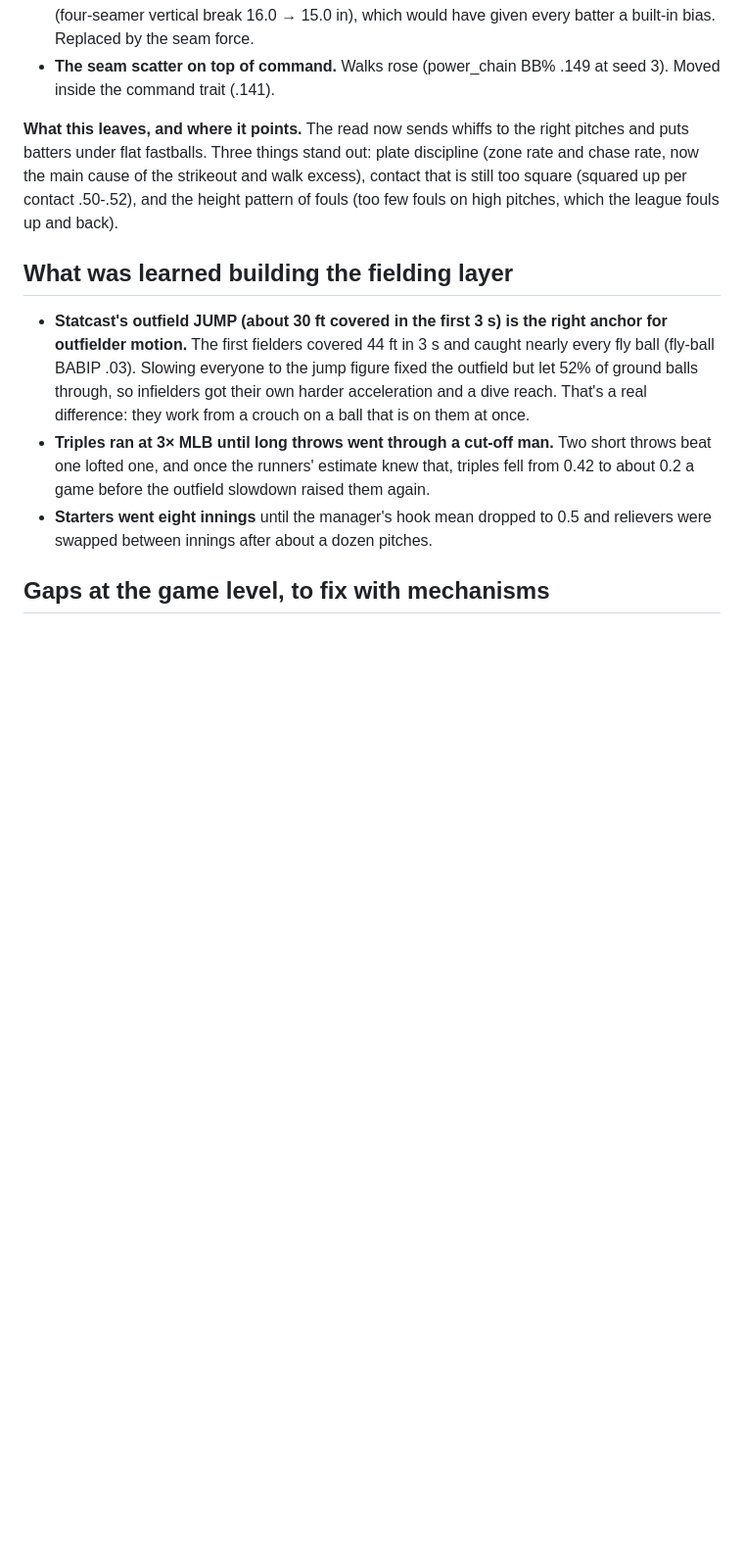
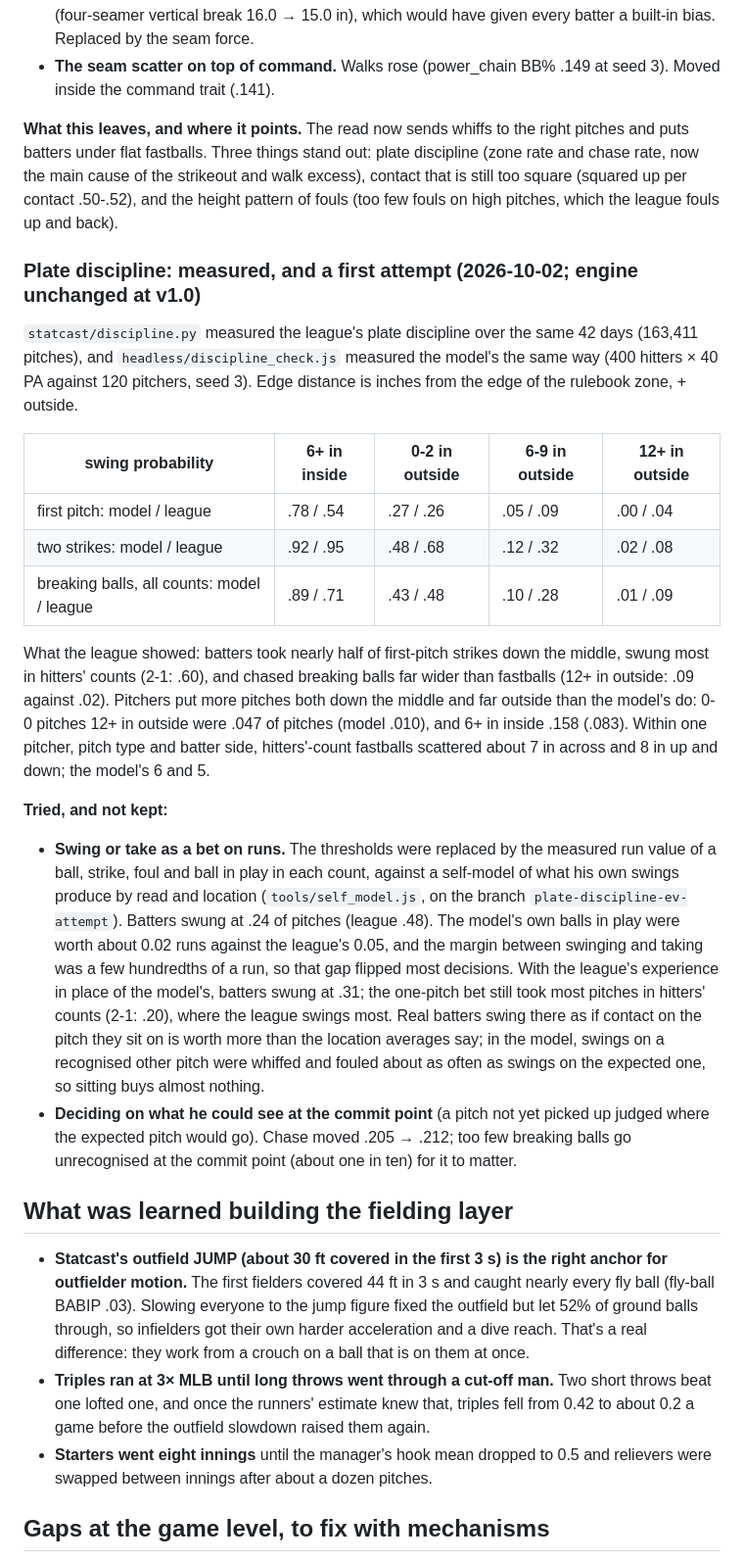
Before and after one commit to WorldByJoe/baseball-sim, a Markdown page: CALIBRATION.md, the part around one of its changes. Shown at 98% size. Rendered like a GitHub page; blank space fills up the shorter version.

Commit message:
CALIBRATION: plate discipline measured, and the run-value bet that was not kept
Co-Authored-By: Claude Opus 5.5 <noreply@anthropic.com>

```diff
--- a/CALIBRATION.md
+++ b/CALIBRATION.md
@@ -361,6 +361,23 @@ What the step did, in these runs:
 
 **What this leaves, and where it points.** The read now sends whiffs to the right pitches and puts batters under flat fastballs. Three things stand out: plate discipline (zone rate and chase rate, now the main cause of the strikeout and walk excess), contact that is still too square (squared up per contact .50-.52), and the height pattern of fouls (too few fouls on high pitches, which the league fouls up and back).
 
+### Plate discipline: measured, and a first attempt (2026-10-02; engine unchanged at v1.0)
+
+`statcast/discipline.py` measured the league's plate discipline over the same 42 days (163,411 pitches), and `headless/discipline_check.js` measured the model's the same way (400 hitters × 40 PA against 120 pitchers, seed 3). Edge distance is inches from the edge of the rulebook zone, + outside.
+
+| swing probability | 6+ in inside | 0-2 in outside | 6-9 in outside | 12+ in outside |
+|---|---|---|---|---|
+| first pitch: model / league | .78 / .54 | .27 / .26 | .05 / .09 | .00 / .04 |
+| two strikes: model / league | .92 / .95 | .48 / .68 | .12 / .32 | .02 / .08 |
+| breaking balls, all counts: model / league | .89 / .71 | .43 / .48 | .10 / .28 | .01 / .09 |
+
+What the league showed: batters took nearly half of first-pitch strikes down the middle, swung most in hitters' counts (2-1: .60), and chased breaking balls far wider than fastballs (12+ in outside: .09 against .02). Pitchers put more pitches both down the middle and far outside than the model's do: 0-0 pitches 12+ in outside were .047 of pitches (model .010), and 6+ in inside .158 (.083). Within one pitcher, pitch type and batter side, hitters'-count fastballs scattered about 7 in across and 8 in up and down; the model's 6 and 5.
+
+**Tried, and not kept:**
+
+- **Swing or take as a bet on runs.** The thresholds were replaced by the measured run value of a ball, strike, foul and ball in play in each count, against a self-model of what his own swings produce by read and location (`tools/self_model.js`, on the branch `plate-discipline-ev-attempt`). Batters swung at .24 of pitches (league .48). The model's own balls in play were worth about 0.02 runs against the league's 0.05, and the margin between swinging and taking was a few hundredths of a run, so that gap flipped most decisions. With the league's experience in place of the model's, batters swung at .31; the one-pitch bet still took most pitches in hitters' counts (2-1: .20), where the league swings most. Real batters swing there as if contact on the pitch they sit on is worth more than the location averages say; in the model, swings on a recognised other pitch were whiffed and fouled about as often as swings on the expected one, so sitting buys almost nothing.
+- **Deciding on what he could see at the commit point** (a pitch not yet picked up judged where the expected pitch would go). Chase moved .205 → .212; too few breaking balls go unrecognised at the commit point (about one in ten) for it to matter.
+
 ## What was learned building the fielding layer
 
 - **Statcast's outfield JUMP (about 30 ft covered in the first 3 s) is the right anchor for outfielder motion.** The first fielders covered 44 ft in 3 s and caught nearly every fly ball (fly-ball BABIP .03). Slowing everyone to the jump figure fixed the outfield but let 52% of ground balls through, so infielders got their own harder acceleration and a dive reach. That's a real difference: they work from a crouch on a ball that is on them at once.
```
Also changed, not shown: other parts of CALIBRATION.md (+1 -1 lines).
